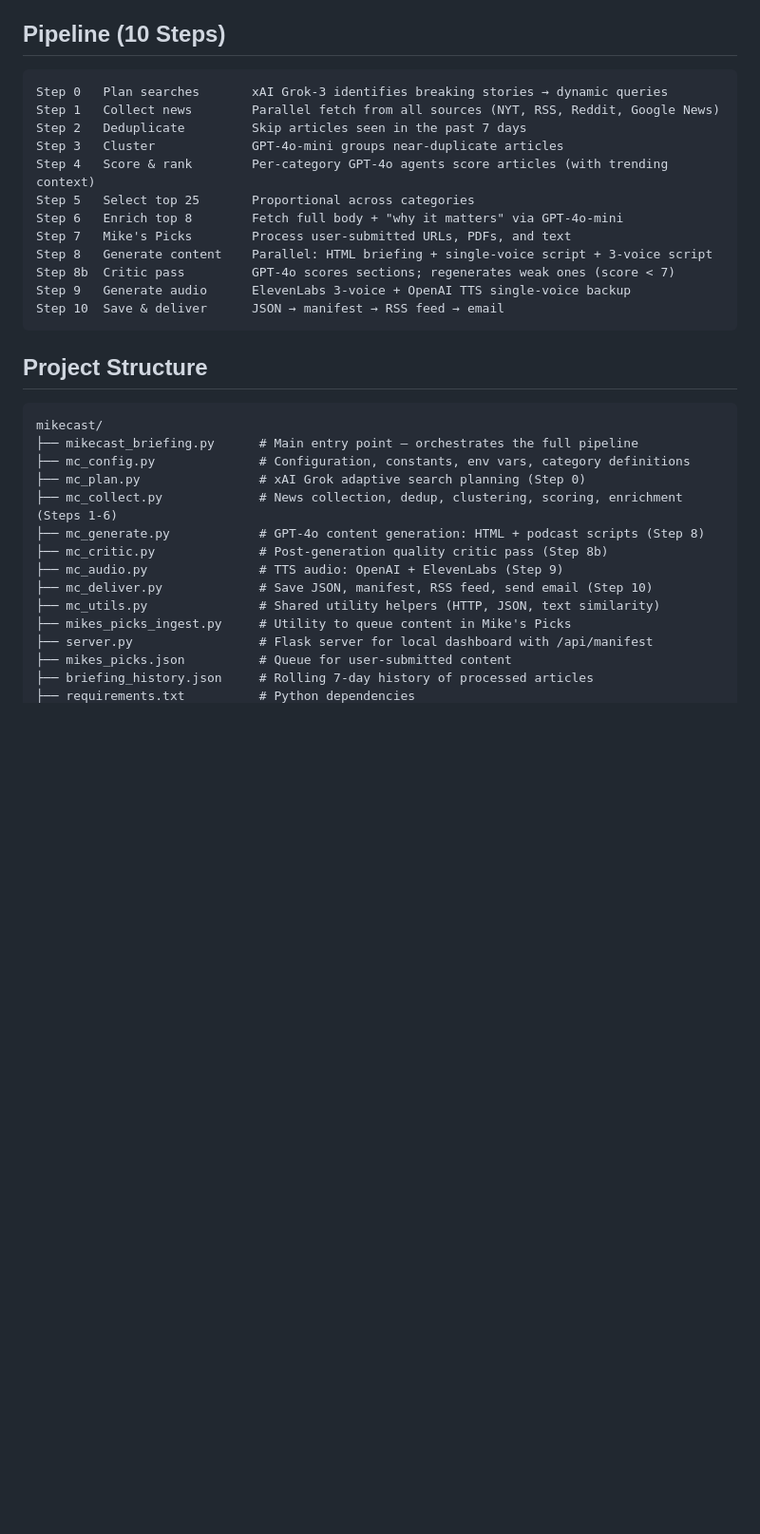
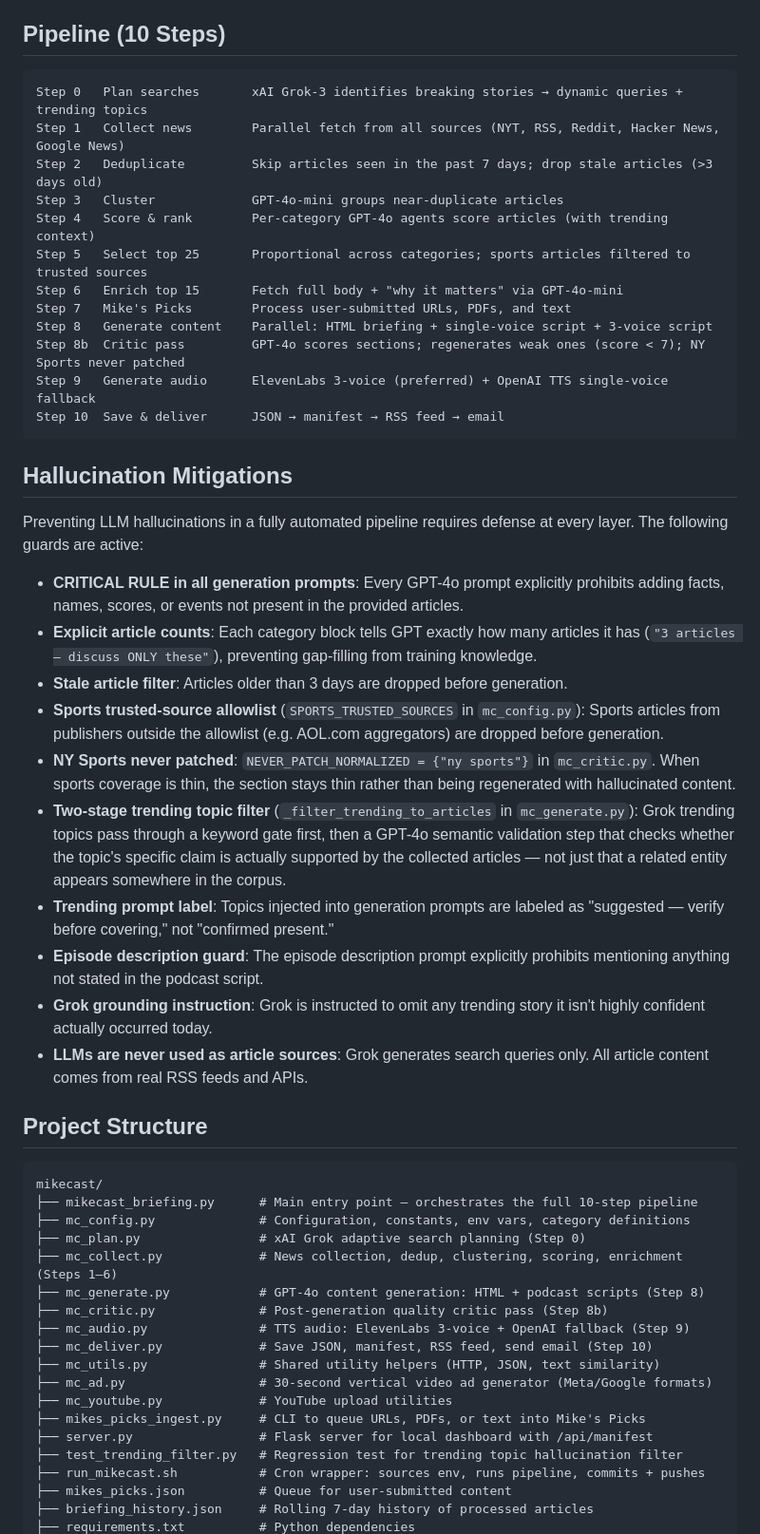
Before and after one commit to schwim23/mikecast, a Markdown page: README.md, the part around one of its changes. Shown at 95% size. Rendered like a GitHub page; blank space fills up the shorter version.

````diff
--- a/README.md
+++ b/README.md
@@ -43,35 +44,54 @@ MikeCast is an automated daily news briefing system for "Big Mike." It runs a 10
 ## Pipeline (10 Steps)
 
 ```
-Step 0   Plan searches       xAI Grok-3 identifies breaking stories → dynamic queries
-Step 1   Collect news        Parallel fetch from all sources (NYT, RSS, Reddit, Google News)
-Step 2   Deduplicate         Skip articles seen in the past 7 days
+Step 0   Plan searches       xAI Grok-3 identifies breaking stories → dynamic queries + trending topics
+Step 1   Collect news        Parallel fetch from all sources (NYT, RSS, Reddit, Hacker News, Google News)
+Step 2   Deduplicate         Skip articles seen in the past 7 days; drop stale articles (>3 days old)
 Step 3   Cluster             GPT-4o-mini groups near-duplicate articles
 Step 4   Score & rank        Per-category GPT-4o agents score articles (with trending context)
-Step 5   Select top 25       Proportional across categories
-Step 6   Enrich top 8        Fetch full body + "why it matters" via GPT-4o-mini
+Step 5   Select top 25       Proportional across categories; sports articles filtered to trusted sources
+Step 6   Enrich top 15       Fetch full body + "why it matters" via GPT-4o-mini
 Step 7   Mike's Picks        Process user-submitted URLs, PDFs, and text
 Step 8   Generate content    Parallel: HTML briefing + single-voice script + 3-voice script
-Step 8b  Critic pass         GPT-4o scores sections; regenerates weak ones (score < 7)
-Step 9   Generate audio      ElevenLabs 3-voice + OpenAI TTS single-voice backup
+Step 8b  Critic pass         GPT-4o scores sections; regenerates weak ones (score < 7); NY Sports never patched
+Step 9   Generate audio      ElevenLabs 3-voice (preferred) + OpenAI TTS single-voice fallback
 Step 10  Save & deliver      JSON → manifest → RSS feed → email
 ```
+
+## Hallucination Mitigations
+
+Preventing LLM hallucinations in a fully automated pipeline requires defense at every layer. The following guards are active:
+
+- **CRITICAL RULE in all generation prompts**: Every GPT-4o prompt explicitly prohibits adding facts, names, scores, or events not present in the provided articles.
+- **Explicit article counts**: Each category block tells GPT exactly how many articles it has (`"3 articles — discuss ONLY these"`), preventing gap-filling from training knowledge.
+- **Stale article filter**: Articles older than 3 days are dropped before generation.
+- **Sports trusted-source allowlist** (`SPORTS_TRUSTED_SOURCES` in `mc_config.py`): Sports articles from publishers outside the allowlist (e.g. AOL.com aggregators) are dropped before generation.
+- **NY Sports never patched**: `NEVER_PATCH_NORMALIZED = {"ny sports"}` in `mc_critic.py`. When sports coverage is thin, the section stays thin rather than being regenerated with hallucinated content.
+- **Two-stage trending topic filter** (`_filter_trending_to_articles` in `mc_generate.py`): Grok trending topics pass through a keyword gate first, then a GPT-4o semantic validation step that checks whether the topic's specific claim is actually supported by the collected articles — not just that a related entity appears somewhere in the corpus.
+- **Trending prompt label**: Topics injected into generation prompts are labeled as "suggested — verify before covering," not "confirmed present."
+- **Episode description guard**: The episode description prompt explicitly prohibits mentioning anything not stated in the podcast script.
+- **Grok grounding instruction**: Grok is instructed to omit any trending story it isn't highly confident actually occurred today.
+- **LLMs are never used as article sources**: Grok generates search queries only. All article content comes from real RSS feeds and APIs.
 
 ## Project Structure
 
 ```
 mikecast/
-├── mikecast_briefing.py      # Main entry point — orchestrates the full pipeline
+├── mikecast_briefing.py      # Main entry point — orchestrates the full 10-step pipeline
 ├── mc_config.py              # Configuration, constants, env vars, category definitions
 ├── mc_plan.py                # xAI Grok adaptive search planning (Step 0)
-├── mc_collect.py             # News collection, dedup, clustering, scoring, enrichment (Steps 1-6)
+├── mc_collect.py             # News collection, dedup, clustering, scoring, enrichment (Steps 1–6)
 ├── mc_generate.py            # GPT-4o content generation: HTML + podcast scripts (Step 8)
 ├── mc_critic.py              # Post-generation quality critic pass (Step 8b)
-├── mc_audio.py               # TTS audio: OpenAI + ElevenLabs (Step 9)
+├── mc_audio.py               # TTS audio: ElevenLabs 3-voice + OpenAI fallback (Step 9)
 ├── mc_deliver.py             # Save JSON, manifest, RSS feed, send email (Step 10)
 ├── mc_utils.py               # Shared utility helpers (HTTP, JSON, text similarity)
-├── mikes_picks_ingest.py     # Utility to queue content in Mike's Picks
+├── mc_ad.py                  # 30-second vertical video ad generator (Meta/Google formats)
+├── mc_youtube.py             # YouTube upload utilities
+├── mikes_picks_ingest.py     # CLI to queue URLs, PDFs, or text into Mike's Picks
 ├── server.py                 # Flask server for local dashboard with /api/manifest
+├── test_trending_filter.py   # Regression test for trending topic hallucination filter
+├── run_mikecast.sh           # Cron wrapper: sources env, runs pipeline, commits + pushes
 ├── mikes_picks.json          # Queue for user-submitted content
 ├── briefing_history.json     # Rolling 7-day history of processed articles
 ├── requirements.txt          # Python dependencies
````
Also changed, not shown: other parts of README.md (+47 -36 lines).
